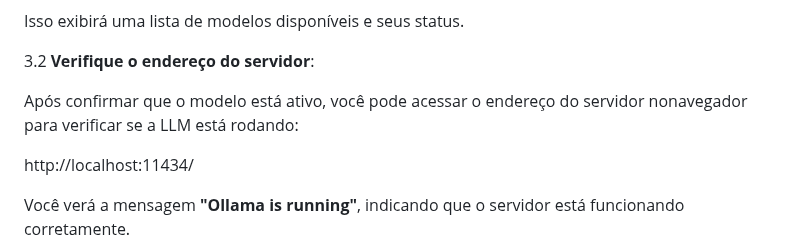
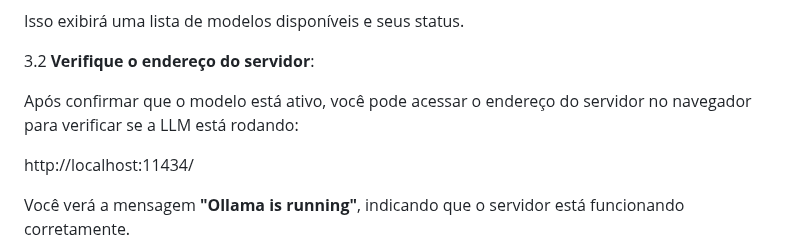
Before and after one commit to 92username/chat_deepseek_6.7b, a Markdown page: README.md, the part around the change. GitHub-like rendering.

Commit message:
docs: correct typo in server address verification instructions in README.md

```diff
--- a/README.md
+++ b/README.md
@@ -69,7 +69,7 @@ Siga os passos abaixo para configurar e executar o aplicativo:
 
 3.2 **Verifique o endereço do servidor**:
 
-   Após confirmar que o modelo está ativo, você pode acessar o endereço do servidor nonavegador para verificar se a LLM está rodando:
+   Após confirmar que o modelo está ativo, você pode acessar o endereço do servidor no navegador para verificar se a LLM está rodando:
 
 
    http://localhost:11434/
```
